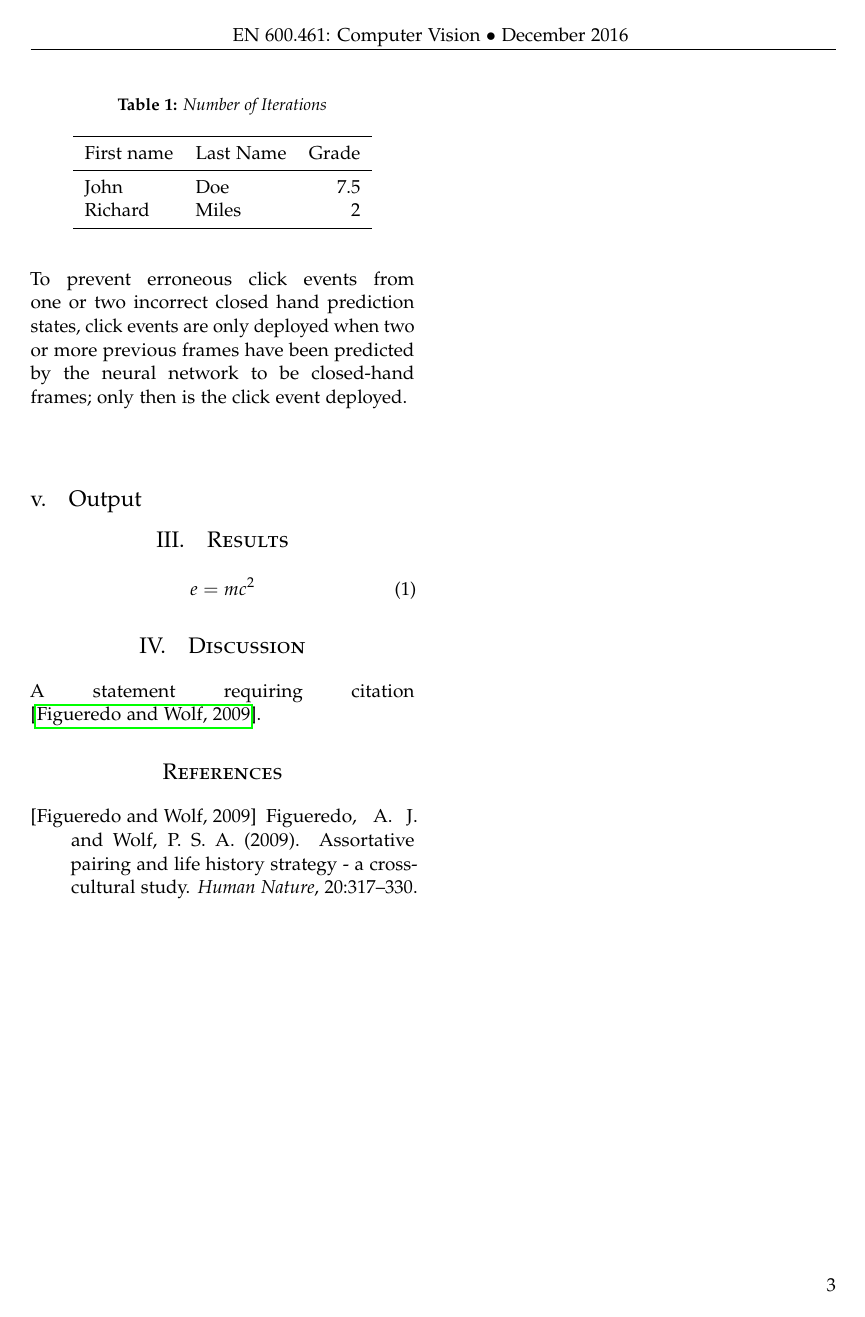
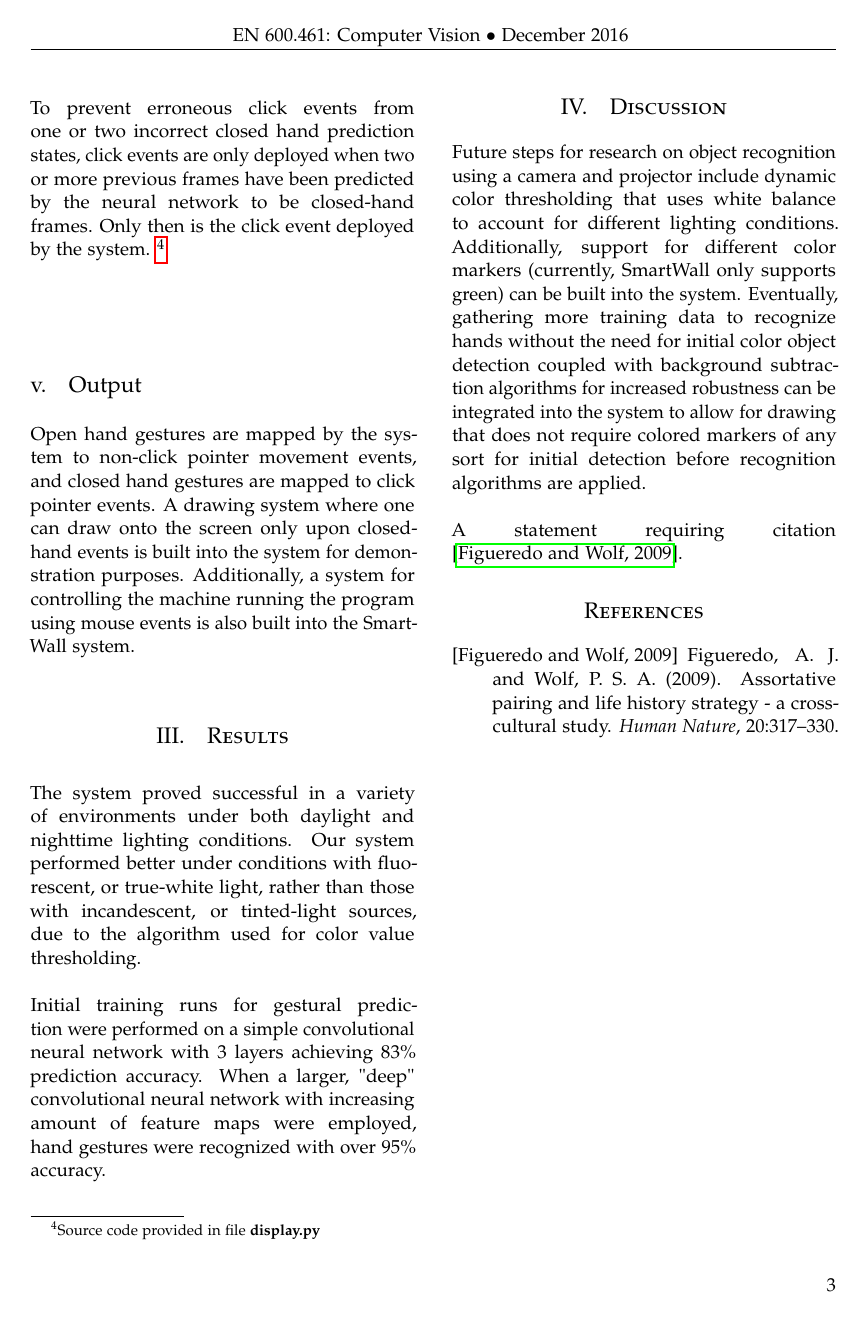
Before and after one commit to GaryQian/Smartwall, a LaTeX paper (paper/final_cv_paper.tex): page 3 of 3. Compiled offline with pdfLaTeX.

Commit message:
first draft of paper completed

```diff
--- a/paper/final_cv_paper.tex
+++ b/paper/final_cv_paper.tex
@@ -129,38 +129,41 @@ The images obtained were trained against using a deep convolutional neural netwo
 The network topology was defined in Keras and the model trained using 100 epochs and a batch size of 32. This training allowed for subsequent object recognition of open and closed hands with over 99\% accuracy under controlled conditions.\footnote{Source code in provided file \textbf{recognize.py}}
 
 \subsection{Recognition}
-The process of object recognition begins when one point (and only one point) has been detected by the system in real-time. When only one colored point has been detected, a 32 x 32 pixel window around the detected point is captured and then sent for processing. It is then input into the deep learning model with a batch size of 10 for classification into one of two trained states: open hand and closed hand. A prediction based on the two output probabilities into one of the two states. \\ \\ To prevent erroneous click events from one or two incorrect closed hand prediction states, click events are only deployed when two or more previous frames have been predicted by the neural network to be closed-hand frames; only then is the click event deployed. \\ \\
+The process of object recognition begins when one point (and only one point) has been detected by the system in real-time. When only one colored point has been detected, a 32 x 32 pixel window around the detected point is captured and then sent for processing. It is then input into the deep learning model with a batch size of 10 for classification into one of two trained states: open hand and closed hand. A prediction based on the two output probabilities into one of the two states. \\ \\ To prevent erroneous click events from one or two incorrect closed hand prediction states, click events are only deployed when two or more previous frames have been predicted by the neural network to be closed-hand frames. Only then is the click event deployed by the system. \footnote{Source code provided in file \textbf{display.py}}\\ \\
 
 \subsection{Output}
-%------------------------------------------------
+Open hand gestures are mapped by the system to non-click pointer movement events, and closed hand gestures are mapped to click pointer events. A drawing system where one can draw onto the screen only upon closed-hand events is built into the system for demonstration purposes. Additionally, a system for controlling the machine running the program using mouse events is also built into the SmartWall system.
+ %------------------------------------------------
 
 \section{Results}
+The system proved successful in a variety of environments under both daylight and nighttime lighting conditions. Our system performed better under conditions with fluorescent, or true-white light, rather than those with incandescent, or tinted-light sources, due to the algorithm used for color value thresholding. \\ \\Initial training runs for gestural prediction were performed on a simple convolutional neural network with 3 layers achieving 83\% prediction accuracy. When a larger, "deep" convolutional neural network with increasing amount of feature maps were employed, hand gestures were recognized with over 95\% accuracy.
 
-\begin{table}
-\caption{Number of Iterations}
-\centering
-\begin{tabular}{llr}
-\toprule
+%\begin{table}
+%\caption{Number of Iterations}
+%\centering
+%\begin{tabular}{llr}
+%\toprule
 %\multicolumn{2}{c}{Name} \\
 %\cmidrule(r){1-2}
-First name & Last Name & Grade \\
-\midrule
-John & Doe & $7.5$ \\
-Richard & Miles & $2$ \\
-\bottomrule
-\end{tabular}
-\end{table}
+%First name & Last Name & Grade \\
+%\midrule
+%John & Doe & $7.5$ \\
+%Richard & Miles & $2$ \\
+%\bottomrule
+%\end{tabular}
+%\end{table}
 
 
-\begin{equation}
-\label{eq:emc}
-e = mc^2
-\end{equation}
+%\begin{equation}
+%\label{eq:emc}
+%e = mc^2
+%\end{equation}
 
 
 %------------------------------------------------
 
 \section{Discussion}
+Future steps for research on object recognition using a camera and projector include dynamic color thresholding that uses white balance to account for different lighting conditions. Additionally, support for different color markers (currently, SmartWall only supports green) can be built into the system. Eventually, gathering more training data to recognize hands without the need for initial color object detection coupled with background subtraction algorithms for increased robustness can be integrated into the system to allow for drawing that does not require colored markers of any sort for initial detection before recognition algorithms are applied.\\ \\
 A statement requiring citation \cite{Figueredo:2009dg}.
 
 %----------------------------------------------------------------------------------------
```
